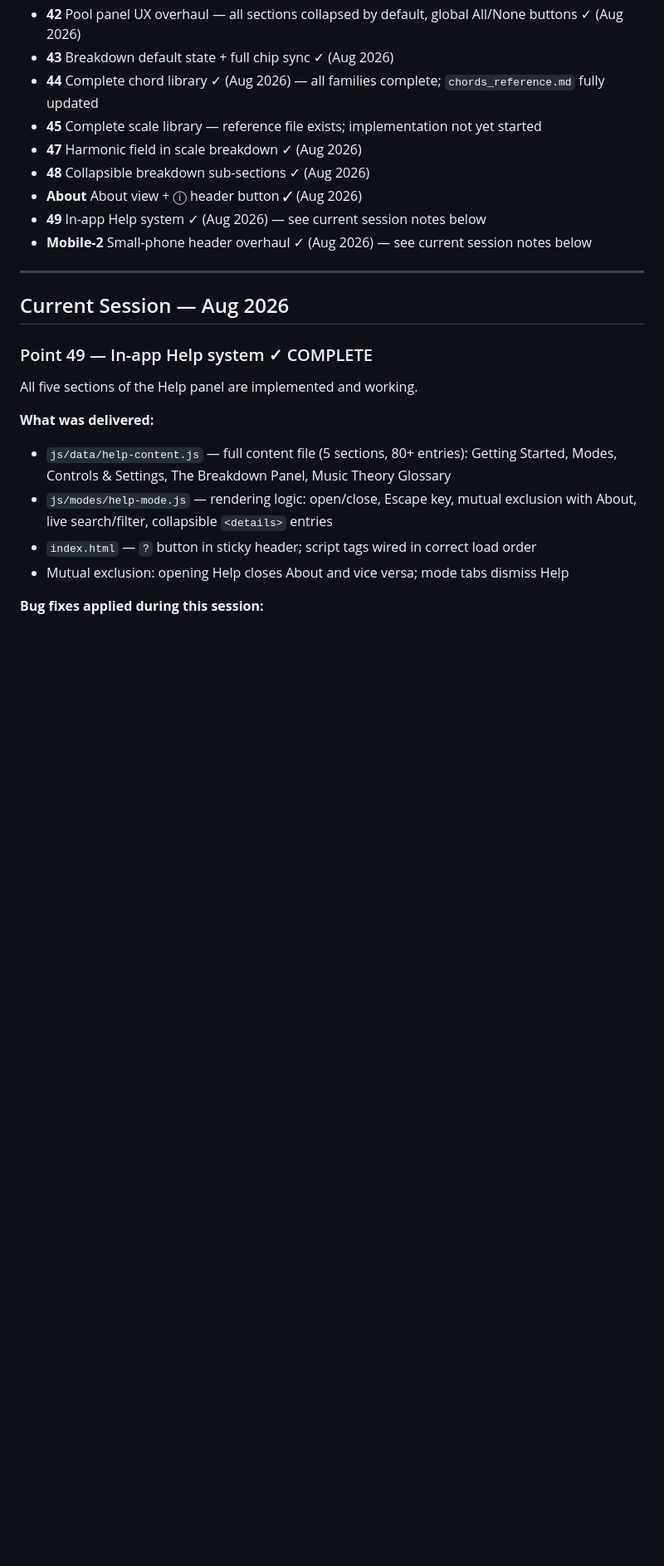
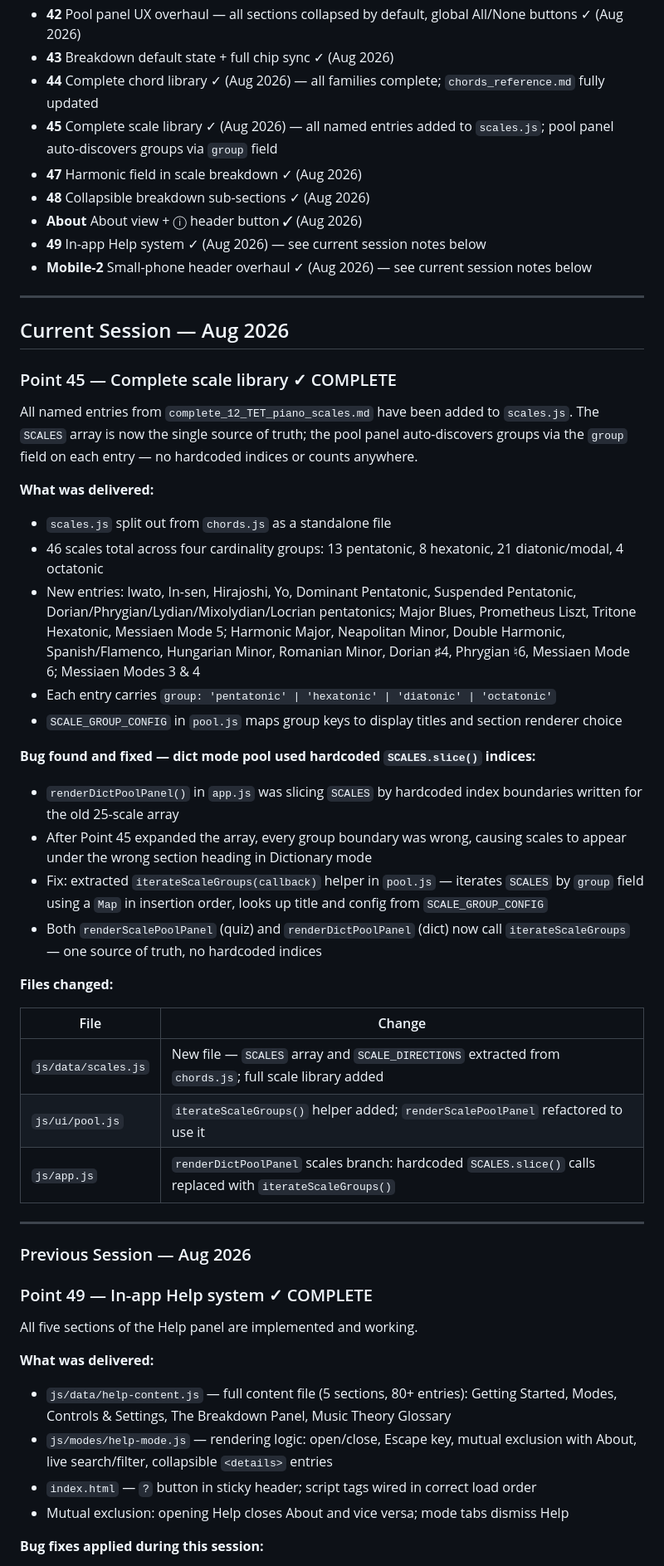
Before and after one commit to GuitarsAI/earTrainingJS, a Markdown page: ear_trainer_app_plan.md, the part around one of its changes. Shown at 83% size. GitHub-like rendering; blank space fills up the shorter version.

```diff
--- a/ear_trainer_app_plan.md
+++ b/ear_trainer_app_plan.md
@@ -56,7 +56,7 @@
 - **42** Pool panel UX overhaul — all sections collapsed by default, global All/None buttons ✓ (Aug 2026)
 - **43** Breakdown default state + full chip sync ✓ (Aug 2026)
 - **44** Complete chord library ✓ (Aug 2026) — all families complete; `chords_reference.md` fully updated
-- **45** Complete scale library — reference file exists; implementation not yet started
+- **45** Complete scale library ✓ (Aug 2026) — all named entries added to `scales.js`; pool panel auto-discovers groups via `group` field
 - **47** Harmonic field in scale breakdown ✓ (Aug 2026)
 - **48** Collapsible breakdown sub-sections ✓ (Aug 2026)
 - **About** About view + ⓘ header button ✓ (Aug 2026)
@@ -66,6 +66,35 @@
 ---
 
 ## Current Session — Aug 2026
+
+### Point 45 — Complete scale library ✓ COMPLETE
+
+All named entries from `complete_12_TET_piano_scales.md` have been added to `scales.js`. The `SCALES` array is now the single source of truth; the pool panel auto-discovers groups via the `group` field on each entry — no hardcoded indices or counts anywhere.
+
+**What was delivered:**
+- `scales.js` split out from `chords.js` as a standalone file
+- 46 scales total across four cardinality groups: 13 pentatonic, 8 hexatonic, 21 diatonic/modal, 4 octatonic
+- New entries: Iwato, In-sen, Hirajoshi, Yo, Dominant Pentatonic, Suspended Pentatonic, Dorian/Phrygian/Lydian/Mixolydian/Locrian pentatonics; Major Blues, Prometheus Liszt, Tritone Hexatonic, Messiaen Mode 5; Harmonic Major, Neapolitan Minor, Double Harmonic, Spanish/Flamenco, Hungarian Minor, Romanian Minor, Dorian ♯4, Phrygian ♮6, Messiaen Mode 6; Messiaen Modes 3 & 4
+- Each entry carries `group: 'pentatonic' | 'hexatonic' | 'diatonic' | 'octatonic'`
+- `SCALE_GROUP_CONFIG` in `pool.js` maps group keys to display titles and section renderer choice
+
+**Bug found and fixed — dict mode pool used hardcoded `SCALES.slice()` indices:**
+- `renderDictPoolPanel()` in `app.js` was slicing `SCALES` by hardcoded index boundaries written for the old 25-scale array
+- After Point 45 expanded the array, every group boundary was wrong, causing scales to appear under the wrong section heading in Dictionary mode
+- Fix: extracted `iterateScaleGroups(callback)` helper in `pool.js` — iterates `SCALES` by `group` field using a `Map` in insertion order, looks up title and config from `SCALE_GROUP_CONFIG`
+- Both `renderScalePoolPanel` (quiz) and `renderDictPoolPanel` (dict) now call `iterateScaleGroups` — one source of truth, no hardcoded indices
+
+**Files changed:**
+
+| File | Change |
+|---|---|
+| `js/data/scales.js` | New file — `SCALES` array and `SCALE_DIRECTIONS` extracted from `chords.js`; full scale library added |
+| `js/ui/pool.js` | `iterateScaleGroups()` helper added; `renderScalePoolPanel` refactored to use it |
+| `js/app.js` | `renderDictPoolPanel` scales branch: hardcoded `SCALES.slice()` calls replaced with `iterateScaleGroups()` |
+
+---
+
+### Previous Session — Aug 2026
 
 ### Point 49 — In-app Help system ✓ COMPLETE
 
```
Also changed, not shown: other parts of ear_trainer_app_plan.md (+2 -16 lines).
